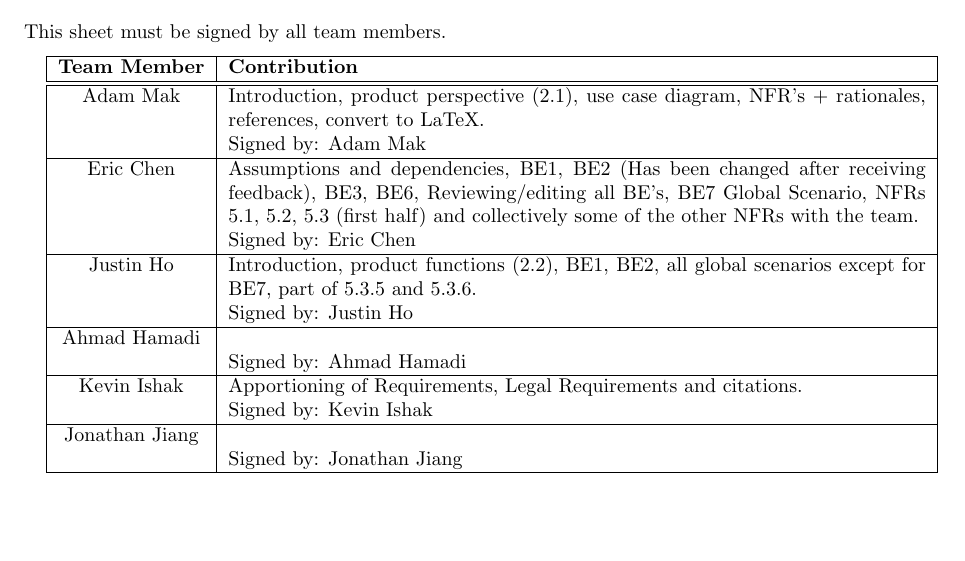
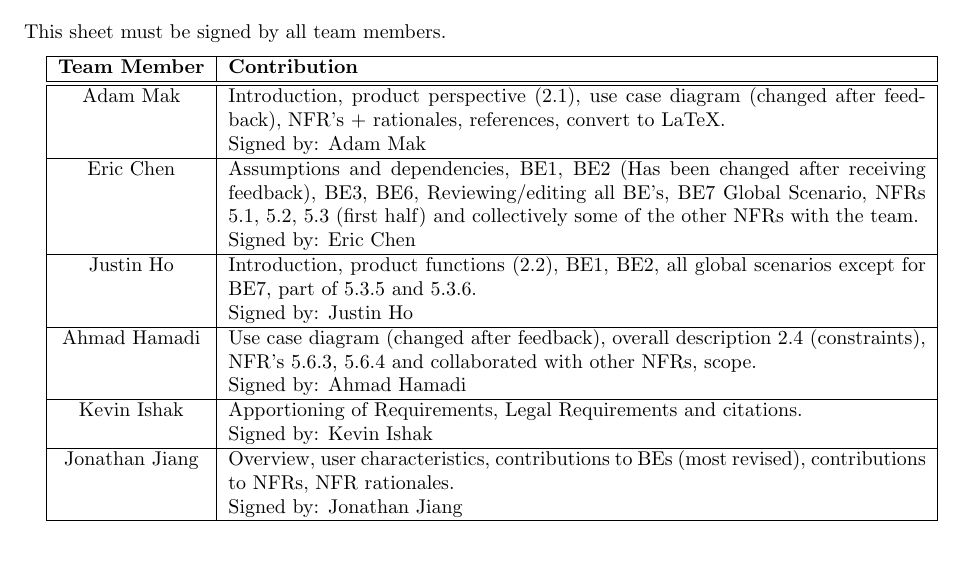
Before and after one commit to adam-mak/Poolber, a LaTeX document (D1/SE3A04_G8_D1.tex): part of page 17 of 17, cut so that both start at the same text. Compiled offline with pdfLaTeX.

Commit message:
added divsion of labour

```diff
--- a/D1/SE3A04_G8_D1.tex
+++ b/D1/SE3A04_G8_D1.tex
@@ -872,22 +872,22 @@ This sheet must be signed by all team members.
 	\hline
 	\textbf{Team Member} & \textbf{Contribution} \\
 	\hline \hline
-	Adam Mak & Introduction, product perspective (2.1), use case diagram, NFR's + rationales, references, convert to LaTeX. \\
+	Adam Mak & Introduction, product perspective (2.1), use case diagram (changed after feedback), NFR's + rationales, references, convert to LaTeX. \\
 	& Signed by: Adam Mak \\
 	\hline
-	Eric Chen & Assumptions and dependencies, BE1, BE2 (Has been changed after receiving feedback), BE3, BE6, Reviewing/editing all BE’s, BE7 Global Scenario, NFRs 5.1, 5.2, 5.3 (first half) and collectively some of the other NFRs with the team. \\
+	Eric Chen & Assumptions and dependencies, BE1, BE2 (Has been changed after receiving feedback), BE3, BE6, Reviewing/editing all BE's, BE7 Global Scenario, NFRs 5.1, 5.2, 5.3 (first half) and collectively some of the other NFRs with the team. \\
 	& Signed by: Eric Chen \\
 	\hline
 	Justin Ho & Introduction, product functions (2.2), BE1, BE2, all global scenarios except for BE7, part of 5.3.5 and 5.3.6. \\
 	& Signed by: Justin Ho \\
 	\hline
-	Ahmad Hamadi &  \\
+	Ahmad Hamadi & Use case diagram (changed after feedback), overall description 2.4 (constraints), NFR's 5.6.3, 5.6.4 and collaborated with other NFRs, scope. \\
 	& Signed by: Ahmad Hamadi \\
 	\hline
 	Kevin Ishak & Apportioning of Requirements, Legal Requirements and citations. \\
 	& Signed by: Kevin Ishak \\
 	\hline
-	Jonathan Jiang &  \\
+	Jonathan Jiang & Overview, user characteristics, contributions to BEs (most revised), contributions to NFRs, NFR rationales. \\
 	& Signed by: Jonathan Jiang \\
 	\hline
 \end{tabular} \end{center}
```
Also changed, not shown: D1/SE3A04_G8_D1.pdf, 1 other file.
